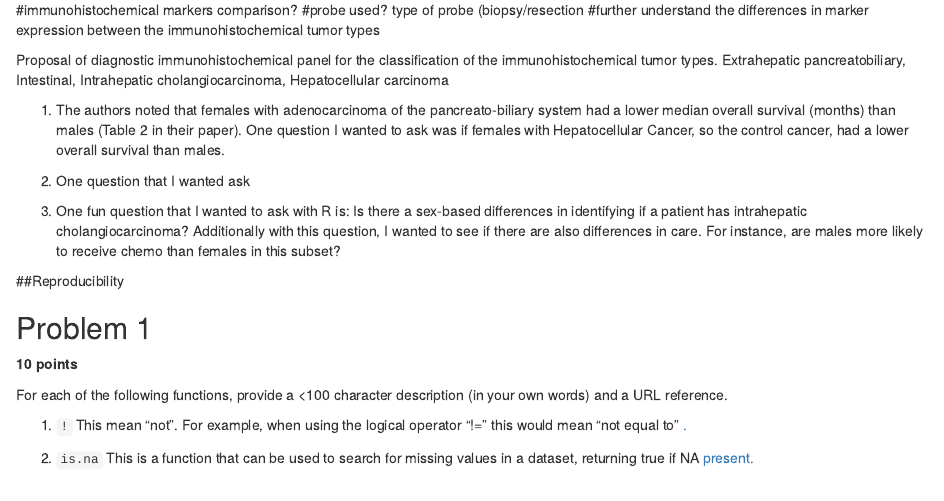
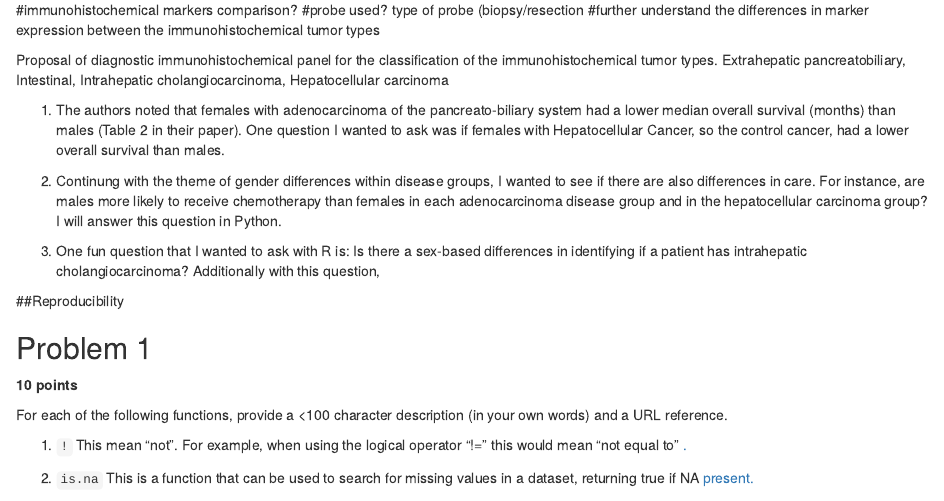
Before and after one commit to fruiz1780/tfcb_Capstone_project, an R Markdown document (README2.Rmd): the page in a window 1100 px wide, from 1230 px down. Rendered offline with R 4.5, knitr and Pandoc, with nearby package versions; some code elsewhere in the file could not run offline.

Commit message:
finished question 2 in python

```diff
--- a/README2.Rmd
+++ b/README2.Rmd
@@ -62,9 +62,9 @@ Extrahepatic pancreatobiliary,	Intestinal,	Intrahepatic cholangiocarcinoma,	Hepa
 
 1. The authors noted that females with adenocarcinoma of the pancreato-biliary system had a lower median overall survival (months) than males (Table 2 in their paper). One question I wanted to ask was if females with Hepatocellular Cancer, so the control cancer, had a lower overall survival than males.
 
-2. One question that I wanted ask
+2. Continung with the theme of gender differences within disease groups, I wanted to see if there are also differences in care. For instance, are males more likely to receive chemotherapy than females in each adenocarcinoma disease group and in the hepatocellular carcinoma group? I will answer this question in Python.
 
-3. One fun question that I wanted to ask with R is: Is there a sex-based differences in identifying if a patient has intrahepatic cholangiocarcinoma? Additionally with this question, I wanted to see if there are also differences in care. For instance, are males more likely to receive chemo than females in this subset?
+3. One fun question that I wanted to ask with R is: Is there a sex-based differences in identifying if a patient has intrahepatic cholangiocarcinoma? Additionally with this question,
 
 ##Reproducibility
 
```
Also changed, not shown: 1 other file.
